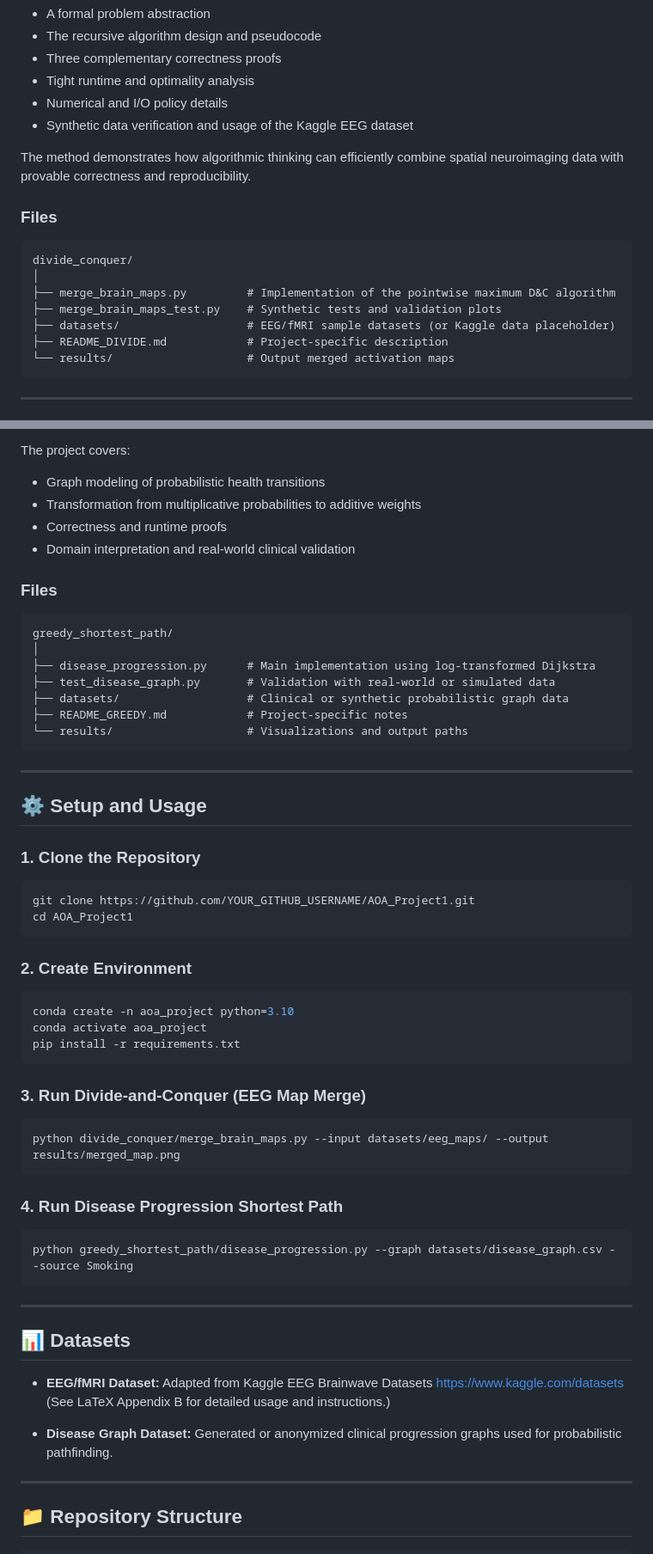
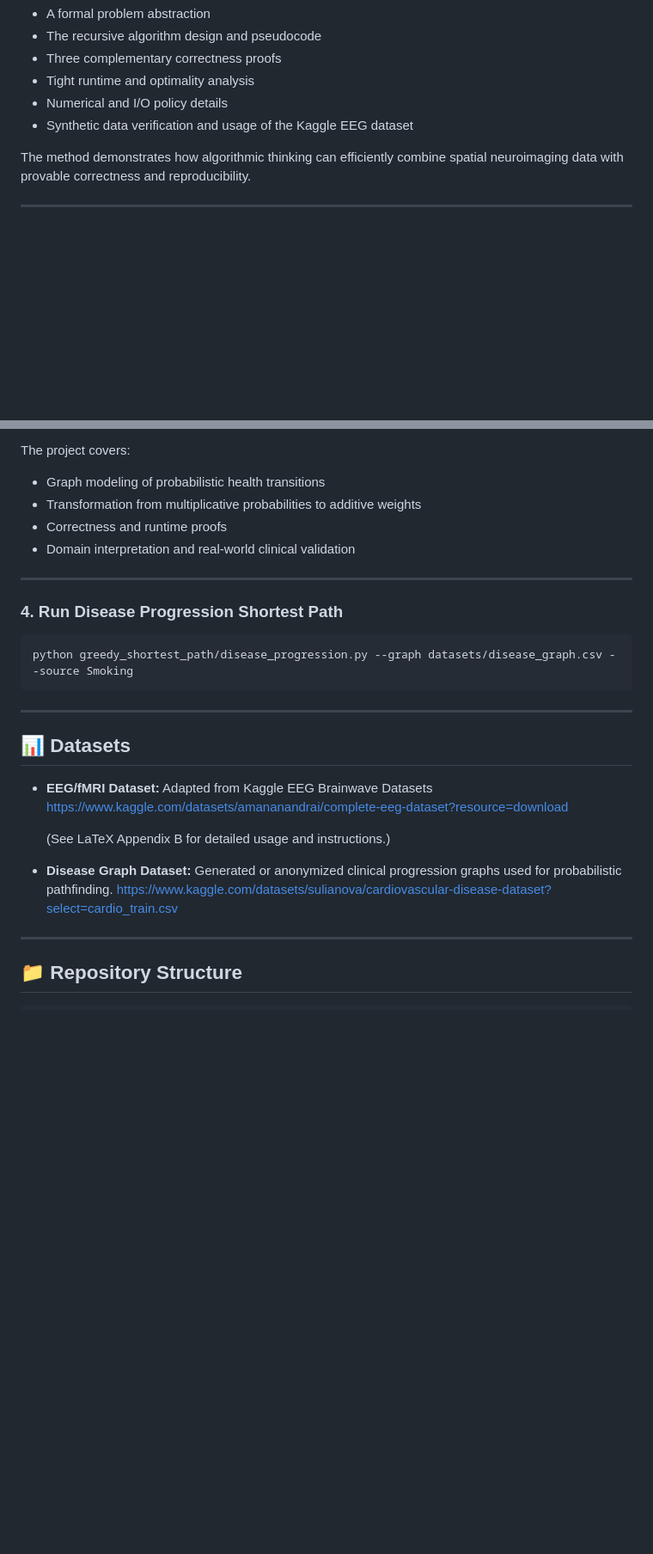
Before and after one commit to saifulislam9703/Analysis-of-Algorithm-Project-on-Greedy-Divide-Conquer-Algorithm, a Markdown page: README.md, 2 parts joined by grey strips. Shown at 86% size. Rendered like a GitHub page; blank space fills up the shorter version.

Commit message:
Clean up README by removing file and setup sections
Removed sections detailing project files and setup instructions.

````diff
--- a/README.md
+++ b/README.md
@@ -30,18 +30,6 @@ This approach includes:
 
 The method demonstrates how algorithmic thinking can efficiently combine spatial neuroimaging data with provable correctness and reproducibility.
 
-### Files
-
-```
-divide_conquer/
-│
-├── merge_brain_maps.py         # Implementation of the pointwise maximum D&C algorithm
-├── merge_brain_maps_test.py    # Synthetic tests and validation plots
-├── datasets/                   # EEG/fMRI sample datasets (or Kaggle data placeholder)
-├── README_DIVIDE.md            # Project-specific description
-└── results/                    # Output merged activation maps
-```
-
 ---
 
 ## 🧩 Project 2: Maximum Probability Disease Progression Path via Log-Transformed Shortest Path
@@ -58,42 +46,7 @@ The project covers:
 * Correctness and runtime proofs
 * Domain interpretation and real-world clinical validation
 
-### Files
-
-```
-greedy_shortest_path/
-│
-├── disease_progression.py      # Main implementation using log-transformed Dijkstra
-├── test_disease_graph.py       # Validation with real-world or simulated data
-├── datasets/                   # Clinical or synthetic probabilistic graph data
-├── README_GREEDY.md            # Project-specific notes
-└── results/                    # Visualizations and output paths
-```
-
 ---
-
-## ⚙️ Setup and Usage
-
-### 1. Clone the Repository
-
-```bash
-git clone https://github.com/YOUR_GITHUB_USERNAME/AOA_Project1.git
-cd AOA_Project1
-```
-
-### 2. Create Environment
-
-```bash
-conda create -n aoa_project python=3.10
-conda activate aoa_project
-pip install -r requirements.txt
-```
-
-### 3. Run Divide-and-Conquer (EEG Map Merge)
-
-```bash
-python divide_conquer/merge_brain_maps.py --input datasets/eeg_maps/ --output results/merged_map.png
-```
 
 ### 4. Run Disease Progression Shortest Path
 
@@ -106,11 +59,12 @@ python greedy_shortest_path/disease_progression.py --graph datasets/disease_grap
 ## 📊 Datasets
 
 * **EEG/fMRI Dataset:** Adapted from Kaggle EEG Brainwave Datasets
-  [https://www.kaggle.com/datasets](https://www.kaggle.com/datasets)
+  [https://www.kaggle.com/datasets/amananandrai/complete-eeg-dataset?resource=download](https://www.kaggle.com/datasets/amananandrai/complete-eeg-dataset?resource=download)
+
   (See LaTeX Appendix B for detailed usage and instructions.)
 
 * **Disease Graph Dataset:** Generated or anonymized clinical progression graphs used for probabilistic pathfinding.
-
+[https://www.kaggle.com/datasets/sulianova/cardiovascular-disease-dataset?select=cardio_train.csv]([https://www.kaggle.com/datasets](https://www.kaggle.com/datasets/sulianova/cardiovascular-disease-dataset?select=cardio_train.csv))
 ---
 
 ## 📁 Repository Structure
````
